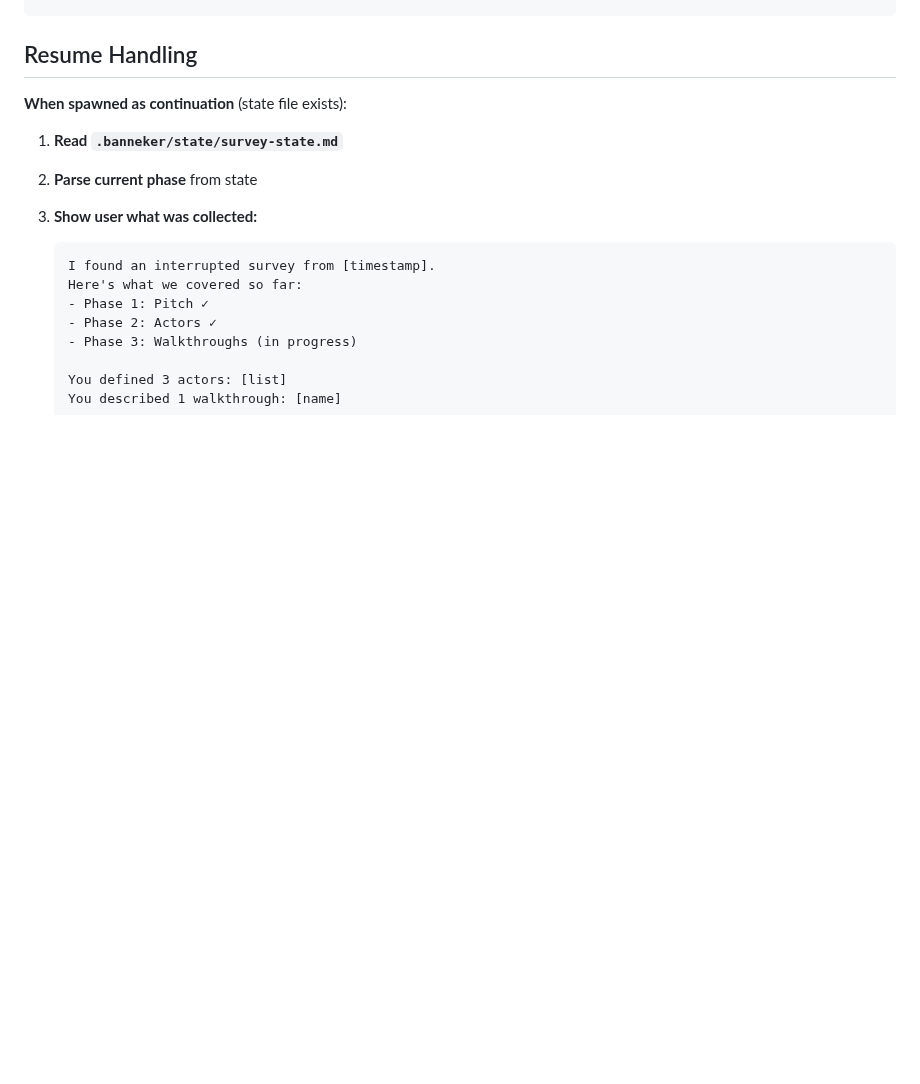
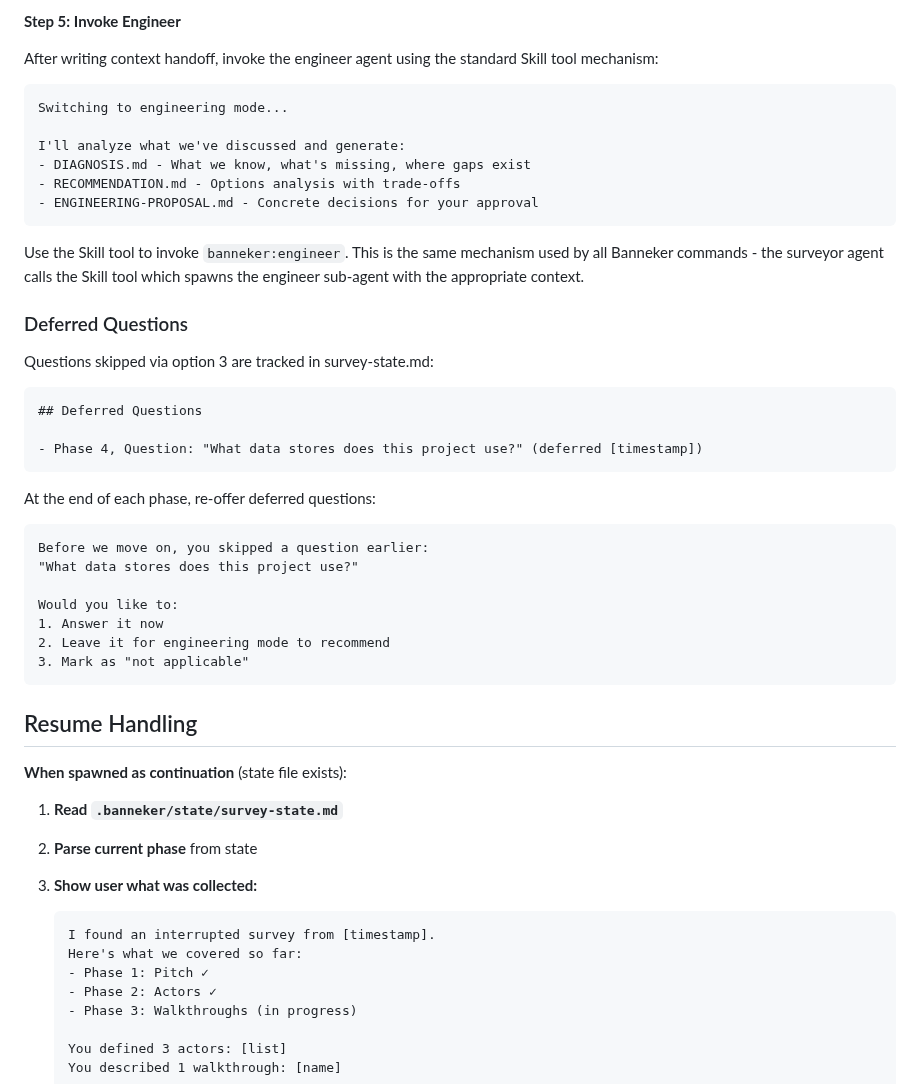
Before and after one commit to AsymmetricRisk/banneker, a Markdown page: templates/agents/banneker-surveyor.md, the part around one of its changes. Rendered like a GitHub page; blank space fills up the shorter version.

````diff
--- a/templates/agents/banneker-surveyor.md
+++ b/templates/agents/banneker-surveyor.md
@@ -405,3 +486,40 @@ When threshold reached, still log detections but don't offer mode switch:
+**Step 5: Invoke Engineer**
+
+After writing context handoff, invoke the engineer agent using the standard Skill tool mechanism:
+
+```
+Switching to engineering mode...
+
+I'll analyze what we've discussed and generate:
+- DIAGNOSIS.md - What we know, what's missing, where gaps exist
+- RECOMMENDATION.md - Options analysis with trade-offs
+- ENGINEERING-PROPOSAL.md - Concrete decisions for your approval
+```
+
+Use the Skill tool to invoke `banneker:engineer`. This is the same mechanism used by all Banneker commands - the surveyor agent calls the Skill tool which spawns the engineer sub-agent with the appropriate context.
+
+### Deferred Questions
+
+Questions skipped via option 3 are tracked in survey-state.md:
+
+```markdown
+## Deferred Questions
+
+- Phase 4, Question: "What data stores does this project use?" (deferred [timestamp])
+```
+
+At the end of each phase, re-offer deferred questions:
+
+```
+Before we move on, you skipped a question earlier:
+"What data stores does this project use?"
+
+Would you like to:
+1. Answer it now
+2. Leave it for engineering mode to recommend
+3. Mark as "not applicable"
+```
+
 ## Resume Handling
 
 **When spawned as continuation** (state file exists):
````
Also changed, not shown: other parts of templates/agents/banneker-surveyor.md (+81 -0 lines).
